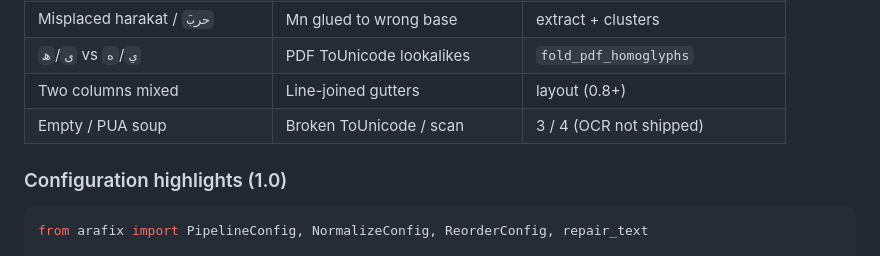
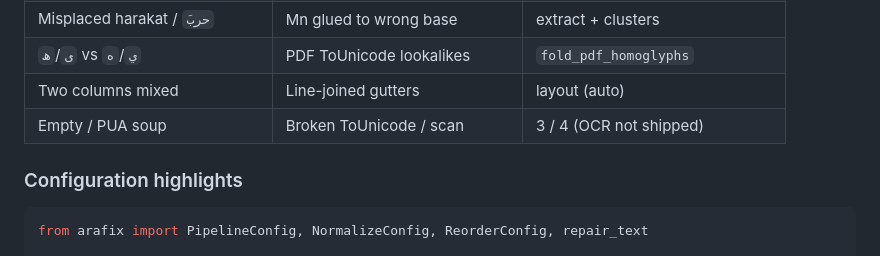
Before and after one commit to bio-colab/arafix, a Markdown page: README.md, the part around the change. GitHub-like rendering.

Commit message:
docs: clean up legacy version annotations in README tables

````diff
--- a/README.md
+++ b/README.md
@@ -281,10 +281,10 @@ PyMuPDF already exposes optional glyph ID, font, size, sequence, and bounding-bo
 | `()مقدمة` | Engine bidi vs neutrals | geometric extract |
 | Misplaced harakat / `َحرب` | Mn glued to wrong base | extract + clusters |
 | `ی`/`ھ` vs `ي`/`ه` | PDF ToUnicode lookalikes | `fold_pdf_homoglyphs` |
-| Two columns mixed | Line-joined gutters | layout (0.8+) |
+| Two columns mixed | Line-joined gutters | layout (auto) |
 | Empty / PUA soup | Broken ToUnicode / scan | 3 / 4 (OCR not shipped) |
 
-### Configuration highlights (1.0)
+### Configuration highlights
 
 ```python
 from arafix import PipelineConfig, NormalizeConfig, ReorderConfig, repair_text
````
